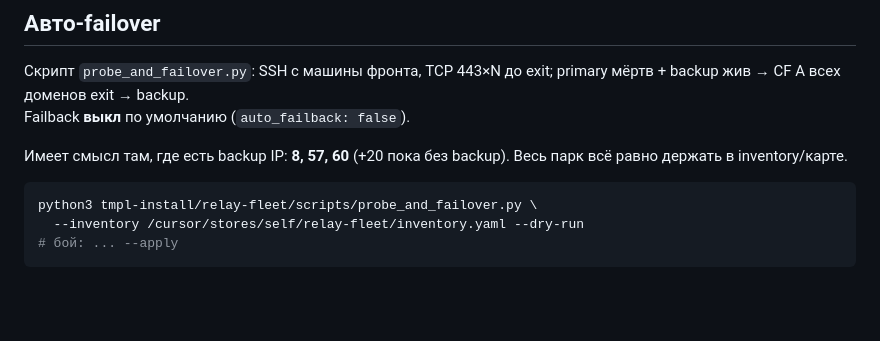
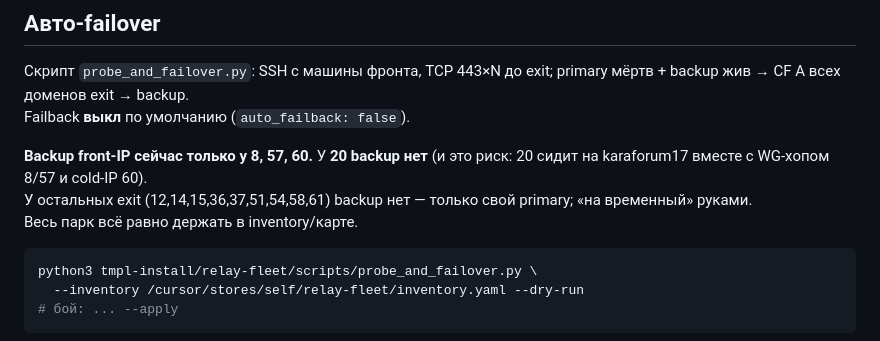
Before and after one commit to Kirimbay/docs, a Markdown page: tmpl-install/relay-fleet/AGENT-PROMPT.md, the part around the change. Drawn GitHub-style; blank space fills up the shorter version.

Commit message:
Clarify backup coverage and document karaforum17 SPOF audit.
Note probe blind spots for WG-hop paths, decoy root vs real sub checks,
and that exit 20 still has no backup front.

Co-authored-by: Kirimbay <Kirimbay@users.noreply.github.com>

````diff
--- a/tmpl-install/relay-fleet/AGENT-PROMPT.md
+++ b/tmpl-install/relay-fleet/AGENT-PROMPT.md
@@ -133,7 +133,9 @@ ip route replace EXIT_IP dev wg8hop   # вернуть сразу, если 0/5
 Скрипт `probe_and_failover.py`: SSH с машины фронта, TCP 443×N до exit; primary мёртв + backup жив → CF A всех доменов exit → backup.
 Failback **выкл** по умолчанию (`auto_failback: false`).
 
-Имеет смысл там, где есть backup IP: **8, 57, 60** (+20 пока без backup). Весь парк всё равно держать в inventory/карте.
+**Backup front-IP сейчас только у 8, 57, 60.** У **20 backup нет** (и это риск: 20 сидит на karaforum17 вместе с WG-хопом 8/57 и cold-IP 60).
+У остальных exit (12,14,15,36,37,51,54,58,61) backup нет — только свой primary; «на временный» руками.
+Весь парк всё равно держать в inventory/карте.
 
 ```bash
 python3 tmpl-install/relay-fleet/scripts/probe_and_failover.py \
````
